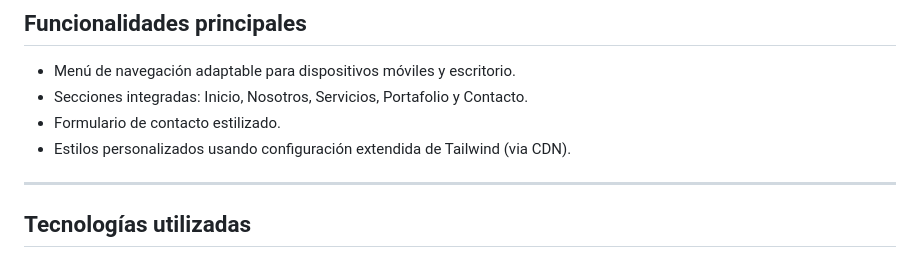
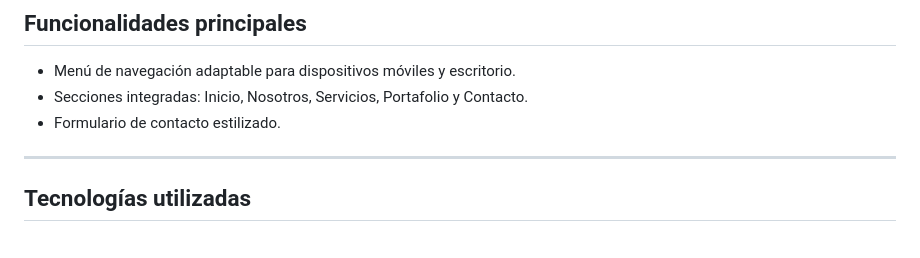
Before and after one commit to PabloGarciaJC/landing-page-sass, a Markdown page: README.md, the part around the change. Rendered like a GitHub page.

```diff
--- a/README.md
+++ b/README.md
@@ -16,7 +16,6 @@ Landing page desarrollada con **HTML5** y **Sass** como preprocesador CSS, pensa
 - Menú de navegación adaptable para dispositivos móviles y escritorio.
 - Secciones integradas: Inicio, Nosotros, Servicios, Portafolio y Contacto.
 - Formulario de contacto estilizado.
-- Estilos personalizados usando configuración extendida de Tailwind (via CDN).
 
 ---
 
```
